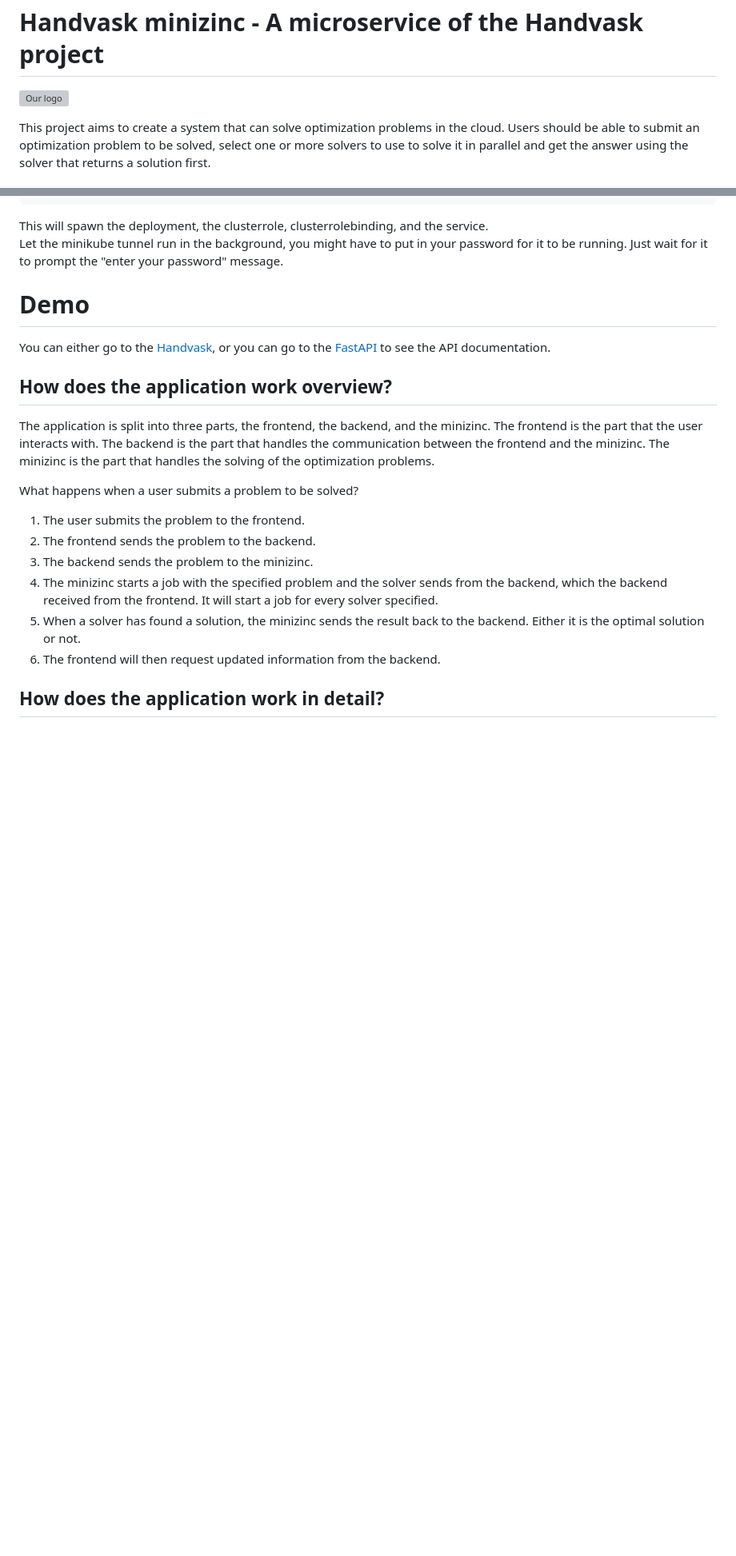
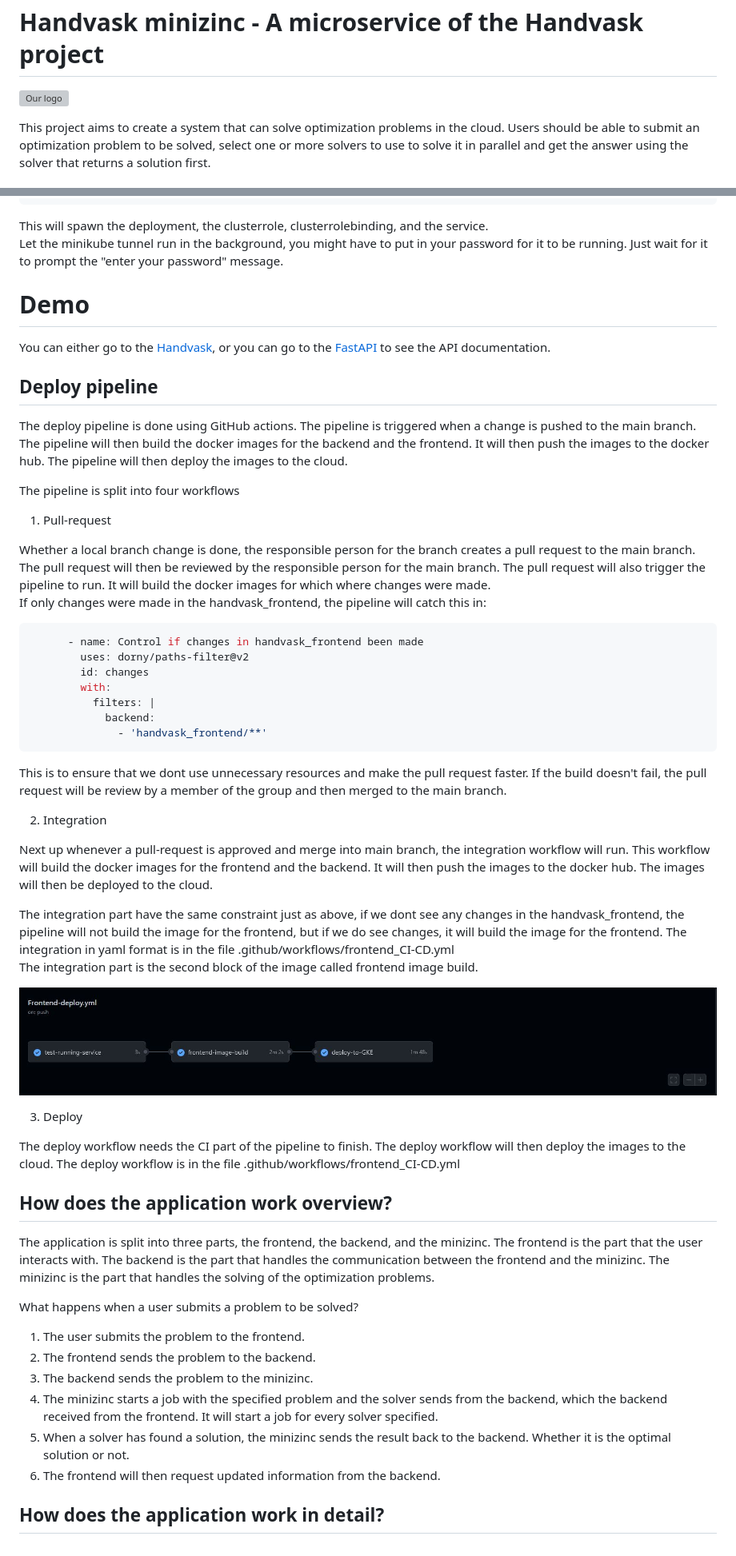
Before and after one commit to Handvask/handvask, a Markdown page: README.md, 2 parts joined by grey strips. Shown at 80% size. Drawn GitHub-style; pictures changed too: images/Udklip_af_CI_og_CD.JPG (added); blank space fills up the shorter version; grey boxes are pictures that could not be loaded.

Commit message:
Made some slight changes to some files and skaffold

````diff
--- a/README.md
+++ b/README.md
@@ -5,7 +5,7 @@
            margin-left: auto;
            margin-right: auto;
            width: 30%;"
-    src="./favicon.ico"
+    src="images/favicon.ico"
     alt="Our logo">
 </img>
 
@@ -120,6 +120,46 @@ Just wait for it to prompt the "enter your password" message.
 You can either go to the [Handvask](http://127.0.0.1:3000),
 or you can go to the [FastAPI](http://localhost:8080/docs) to see the API documentation.
 
+
+## Deploy pipeline
+
+The deploy pipeline is done using GitHub actions. The pipeline is triggered when a change is pushed to the main branch. The pipeline will then build the docker images for the backend and the frontend. It will then push the images to the docker hub. The pipeline will then deploy the images to the cloud.
+
+The pipeline is split into four workflows
+
+1. Pull-request
+
+Whether a local branch change is done, the responsible person for the branch creates a pull request to the main branch. The pull request will then be reviewed by the responsible person for the main branch.
+The pull request will also trigger the pipeline to run. It will build the docker images for which where changes were made.<br/>
+If only changes were made in the handvask_frontend, the pipeline will catch this in:
+
+```yaml
+      - name: Control if changes in handvask_frontend been made
+        uses: dorny/paths-filter@v2
+        id: changes
+        with:
+          filters: |
+            backend:
+              - 'handvask_frontend/**'
+```
+This is to ensure that we dont use unnecessary resources and make the pull request faster.
+If the build doesn't fail, the pull request will be review by a member of the group and then merged to the main branch.
+
+2. Integration
+
+Next up whenever a pull-request is approved and merge into main branch, the integration workflow will run. This workflow will build the docker images for the frontend and the backend. It will then push the images to the docker hub. The images will then be deployed to the cloud.
+
+The integration part have the same constraint just as above, if we dont see any changes in the handvask_frontend, the pipeline will not build the image for the frontend, but if we do see changes, it will build the image for the frontend.
+The integration in yaml format is in the file .github/workflows/frontend_CI-CD.yml<br/>
+The integration part is the second block of the image called frontend image build.
+
+![Handvask CI/CD for Frontend](images/Udklip_af_CI_og_CD.JPG)
+
+3. Deploy
+
+The deploy workflow needs the CI part of the pipeline to finish. The deploy workflow will then deploy the images to the cloud. The deploy workflow is in the file .github/workflows/frontend_CI-CD.yml
+
+
 ## How does the application work overview?
 
 The application is split into three parts, the frontend, the backend, and the minizinc.
@@ -134,7 +174,7 @@ What happens when a user submits a problem to be solved?
 4. The minizinc starts a job with the specified problem and the solver sends from the backend,
 which the backend received from the frontend. It will start a job for every solver specified.
 5. When a solver has found a solution, the minizinc sends the result back to the backend.
-Either it is the optimal solution or not.
+Whether it is the optimal solution or not.
 6. The frontend will then request updated information from the backend.
 
 ## How does the application work in detail?
````
Also changed, not shown: 10 other files.
